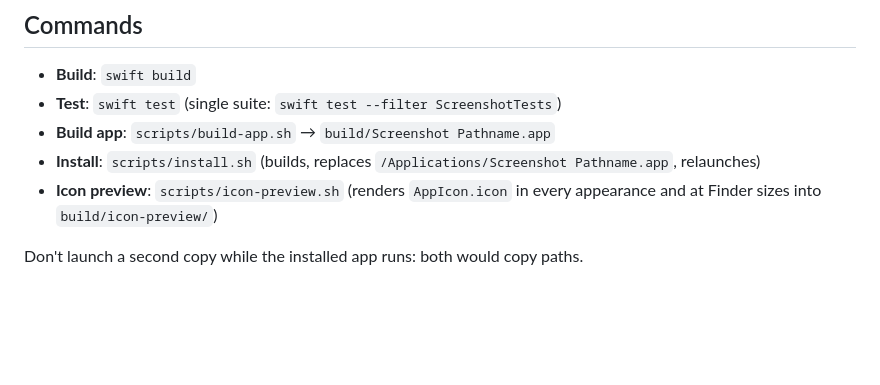
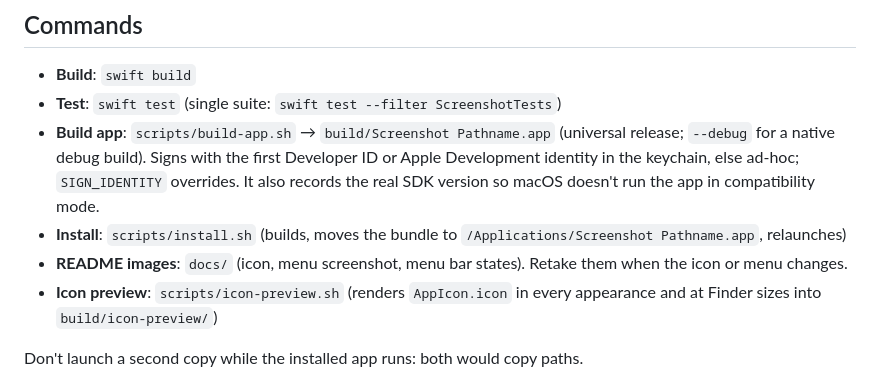
Before and after one commit to racejohnson/screenshot-pathname, a Markdown page: CLAUDE.md, the part around the change. Rendered like a GitHub page; blank space fills up the shorter version.

```diff
--- a/CLAUDE.md
+++ b/CLAUDE.md
@@ -8,8 +8,9 @@ Screenshot Pathname is a macOS menu bar app (Swift 6, macOS 14+) that copies the
 
 - **Build**: `swift build`
 - **Test**: `swift test` (single suite: `swift test --filter ScreenshotTests`)
-- **Build app**: `scripts/build-app.sh` → `build/Screenshot Pathname.app`
-- **Install**: `scripts/install.sh` (builds, replaces `/Applications/Screenshot Pathname.app`, relaunches)
+- **Build app**: `scripts/build-app.sh` → `build/Screenshot Pathname.app` (universal release; `--debug` for a native debug build). Signs with the first Developer ID or Apple Development identity in the keychain, else ad-hoc; `SIGN_IDENTITY` overrides. It also records the real SDK version so macOS doesn't run the app in compatibility mode.
+- **Install**: `scripts/install.sh` (builds, moves the bundle to `/Applications/Screenshot Pathname.app`, relaunches)
+- **README images**: `docs/` (icon, menu screenshot, menu bar states). Retake them when the icon or menu changes.
 - **Icon preview**: `scripts/icon-preview.sh` (renders `AppIcon.icon` in every appearance and at Finder sizes into `build/icon-preview/`)
 
 Don't launch a second copy while the installed app runs: both would copy paths.
```
Also changed, not shown: README.md (+72 -30 lines), docs/icon-off.png (added), docs/icon-on.png (added), docs/icon.png (added), docs/menu.png (added), 4 other files.
